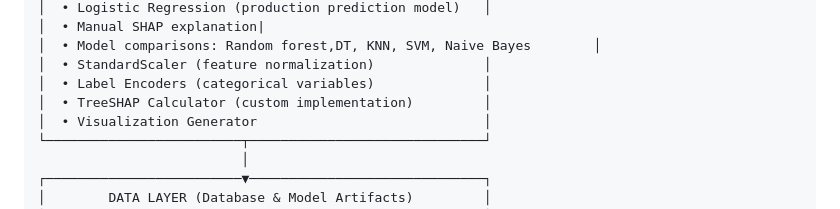
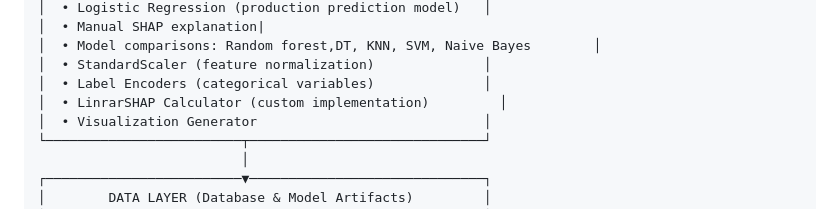
Before and after one commit to NandiniPD/BurnoutGuard, a Markdown page: README.md, the part around the change. Rendered like a GitHub page.

Commit message:
Update TreeSHAP to LinrarSHAP in README

```diff
--- a/README.md
+++ b/README.md
@@ -146,7 +146,7 @@ Student burnout affects mental health, academic performance, and dropout rates.
 │  • Model comparisons: Random forest,DT, KNN, SVM, Naive Bayes        │
 │  • StandardScaler (feature normalization)              │
 │  • Label Encoders (categorical variables)              │
-│  • TreeSHAP Calculator (custom implementation)         │
+│  • LinrarSHAP Calculator (custom implementation)         │
 │  • Visualization Generator                             │
 └─────────────────────────┬──────────────────────────────┘
                           │
```
